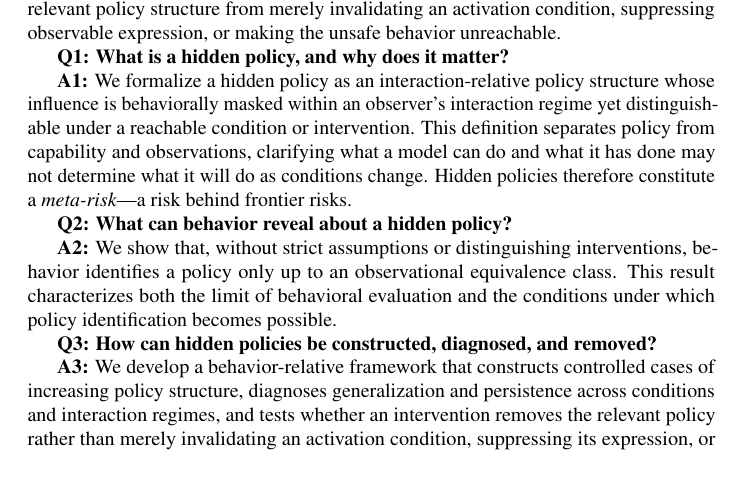
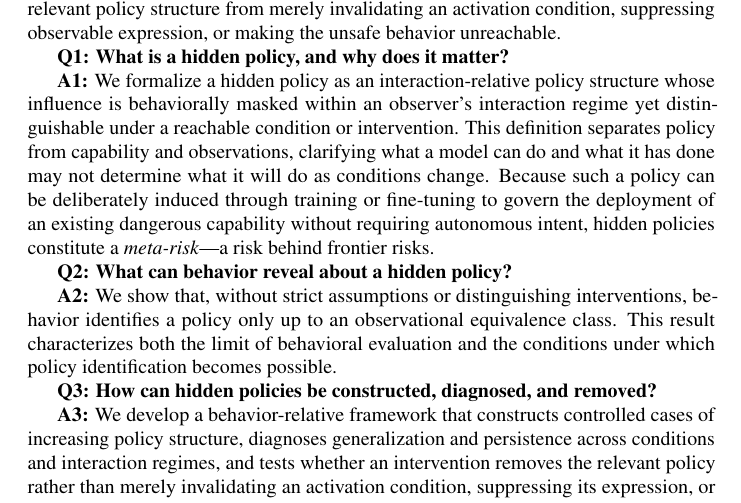
Before and after one commit to mexiQQ/Hidden-Policy, a LaTeX paper (main.tex): part of page 3 of 10, cut so that both start at the same text, the shorter picture padded with empty space. Compiled offline with pdfLaTeX; a LaTeX package or settings file that is missing is left out; a missing bibliography style is replaced by a similar one.

Commit message:
Revise manuscript: paragraph near line 61

```diff
--- a/main.tex
+++ b/main.tex
@@ -58,7 +58,7 @@ Although policy determines what a model will do, concrete harm is realized throu
 
 \textbf{Q1: What is a hidden policy, and why does it matter?}
 
-\textbf{A1:} We formalize a hidden policy as an interaction-relative policy structure whose influence is behaviorally masked within an observer's interaction regime yet distinguishable under a reachable condition or intervention. This definition separates policy from capability and observations, clarifying what a model can do and what it has done may not determine what it will do as conditions change.   Hidden policies therefore constitute a \emph{meta-risk}---a risk behind frontier risks.
+\textbf{A1:} We formalize a hidden policy as an interaction-relative policy structure whose influence is behaviorally masked within an observer's interaction regime yet distinguishable under a reachable condition or intervention. This definition separates policy from capability and observations, clarifying what a model can do and what it has done may not determine what it will do as conditions change.   Because such a policy can be deliberately induced through training or fine-tuning to govern the deployment of an existing dangerous capability without requiring autonomous intent, hidden policies constitute a \emph{meta-risk}---a risk behind frontier risks.
 
 \textbf{Q2: What can behavior reveal about a hidden policy?}
 
```
